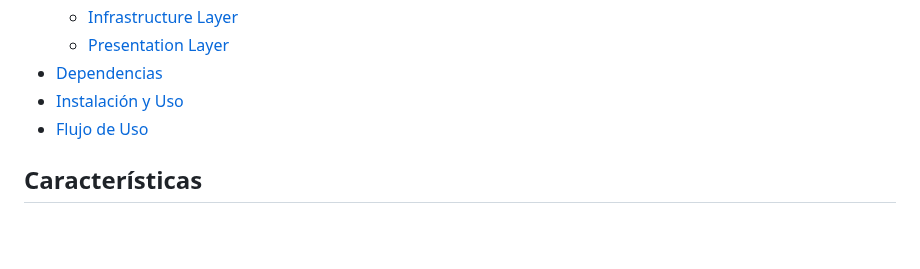
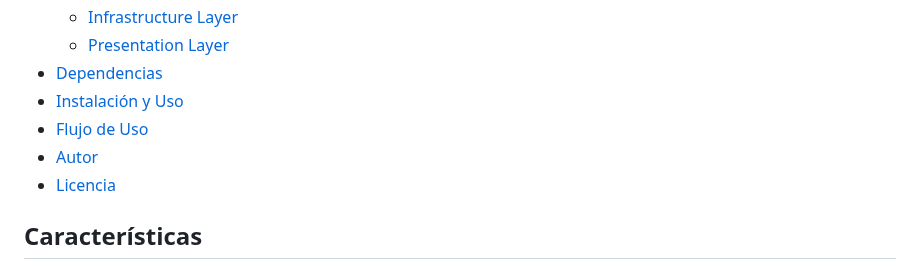
Before and after one commit to Elisandil/webscraper-v2, a Markdown page: README.md, the part around the change. Drawn GitHub-style; blank space fills up the shorter version.

```diff
--- a/README.md
+++ b/README.md
@@ -15,6 +15,8 @@ Un proyecto Full‑Stack con propósito formativo para extraer metadatos, links,
 - [Dependencias](#dependencias)
 - [Instalación y Uso](#instalación-y-uso)
 - [Flujo de Uso](#flujo-de-uso)
+- [Autor](#autor)
+- [Licencia](#licencia)
 
 
 
```
